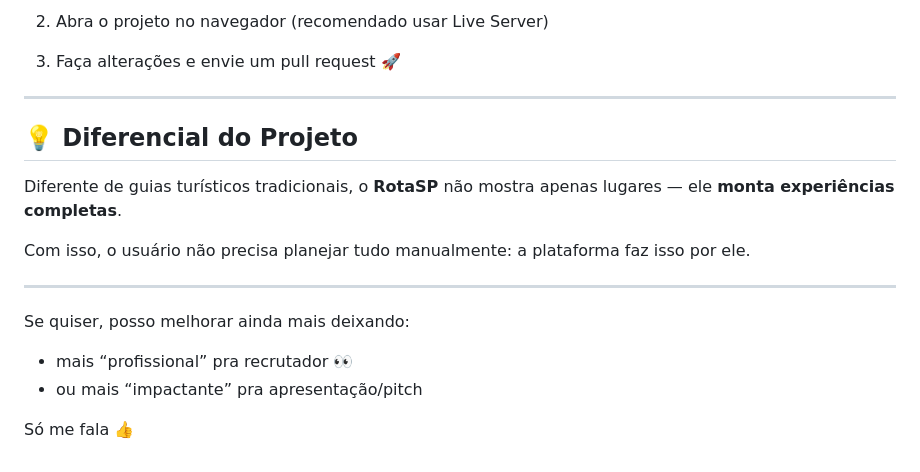
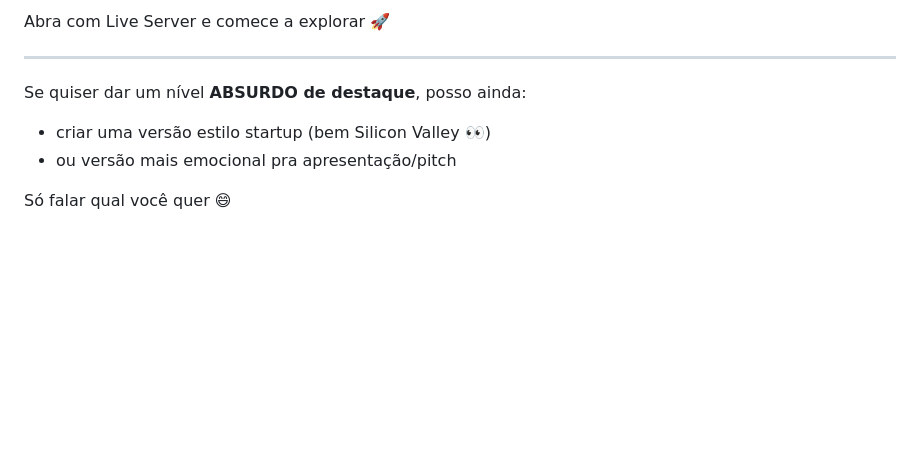
Before and after one commit to Joao-v-Medeiros/RespireSaoPaulo, a Markdown page: README.md, the part around one of its changes. GitHub-like rendering; blank space fills up the shorter version.

````diff
--- a/README.md
+++ b/README.md
@@ -119,22 +161,12 @@ git clone https://github.com/seu-usuario/rotasp.git
 ```
 
-2. Abra o projeto no navegador (recomendado usar Live Server)
-
-3. Faça alterações e envie um pull request 🚀
+Abra com Live Server e comece a explorar 🚀
 
 ---
 
-## 💡 Diferencial do Projeto
+Se quiser dar um nível **ABSURDO de destaque**, posso ainda:
 
-Diferente de guias turísticos tradicionais, o **RotaSP** não mostra apenas lugares — ele **monta experiências completas**.
+* criar uma versão estilo startup (bem Silicon Valley 👀)
+* ou versão mais emocional pra apresentação/pitch
 
-Com isso, o usuário não precisa planejar tudo manualmente: a plataforma faz isso por ele.
-
----
-
-Se quiser, posso melhorar ainda mais deixando:
-
-* mais “profissional” pra recrutador 👀
-* ou mais “impactante” pra apresentação/pitch
-
-Só me fala 👍
+Só falar qual você quer 😄
````
Also changed, not shown: other parts of README.md (+89 -47 lines).
